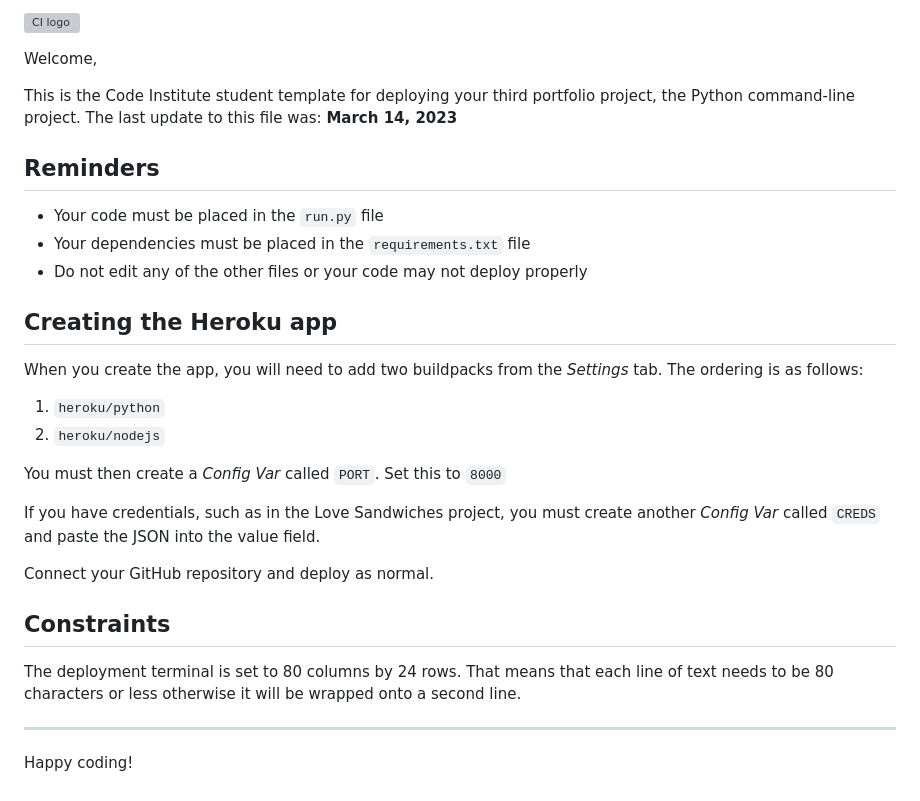
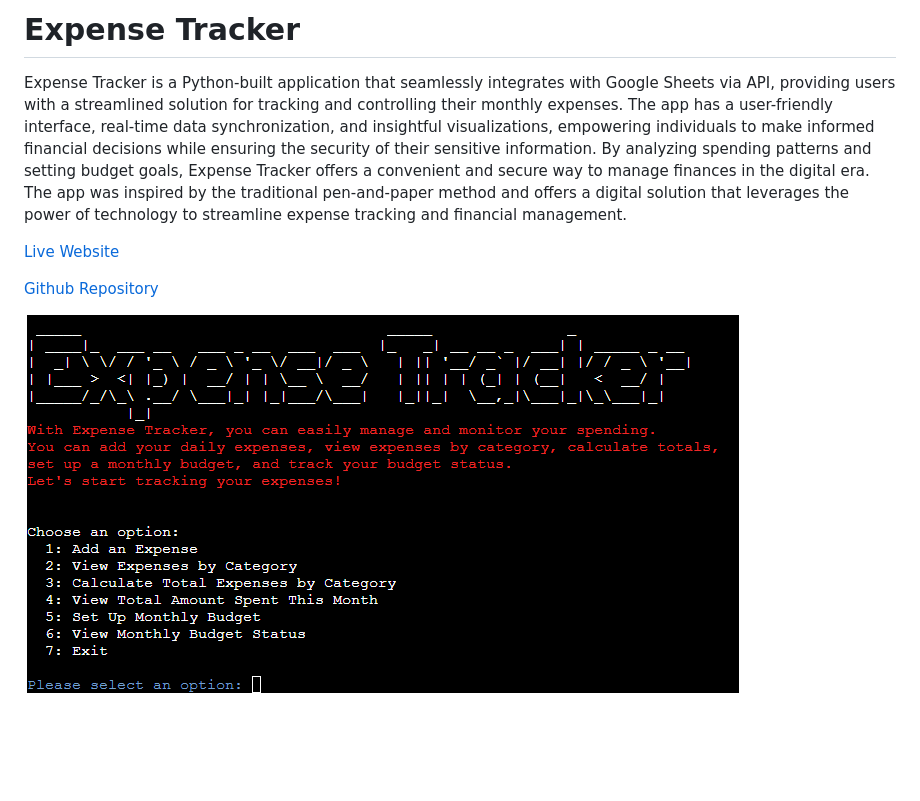
Before and after one commit to terintealexandrin18/exptrack, a Markdown page: README.md, the part around the change. Drawn GitHub-style; pictures changed too: assets/mainscreen.png (added); blank space fills up the shorter version; grey boxes are pictures that could not be loaded.

Commit message:
Initial commit, add the description of the app with links to readme file and deployed app

```diff
--- a/README.md
+++ b/README.md
@@ -1,32 +1,10 @@
-![CI logo](https://codeinstitute.s3.amazonaws.com/fullstack/ci_logo_small.png)
+# Expense Tracker
 
-Welcome,
+Expense Tracker is a Python-built application that seamlessly integrates with Google Sheets via API, providing users with a streamlined solution for tracking and controlling their monthly expenses. The app has a user-friendly interface, real-time data synchronization, and insightful visualizations, empowering individuals to make informed financial decisions while ensuring the security of their sensitive information. By analyzing spending patterns and setting budget goals, Expense Tracker offers a convenient and secure way to manage finances in the digital era.
+The app was inspired by the traditional pen-and-paper method and offers a digital solution that leverages the power of technology to streamline expense tracking and financial management.
 
-This is the Code Institute student template for deploying your third portfolio project, the Python command-line project. The last update to this file was: **March 14, 2023**
+[Live Website](https://expense-tracker-at-fd85a26ed02d.herokuapp.com/)
 
-## Reminders
+[Github Repository](https://github.com/terintealexandrin18/exptrack)
 
-- Your code must be placed in the `run.py` file
-- Your dependencies must be placed in the `requirements.txt` file
-- Do not edit any of the other files or your code may not deploy properly
-
-## Creating the Heroku app
-
-When you create the app, you will need to add two buildpacks from the _Settings_ tab. The ordering is as follows:
-
-1. `heroku/python`
-2. `heroku/nodejs`
-
-You must then create a _Config Var_ called `PORT`. Set this to `8000`
-
-If you have credentials, such as in the Love Sandwiches project, you must create another _Config Var_ called `CREDS` and paste the JSON into the value field.
-
-Connect your GitHub repository and deploy as normal.
-
-## Constraints
-
-The deployment terminal is set to 80 columns by 24 rows. That means that each line of text needs to be 80 characters or less otherwise it will be wrapped onto a second line.
-
----
-
-Happy coding!
+![Image of the welecome/start screen python expense tracker app](assets/mainscreen.png)
```
